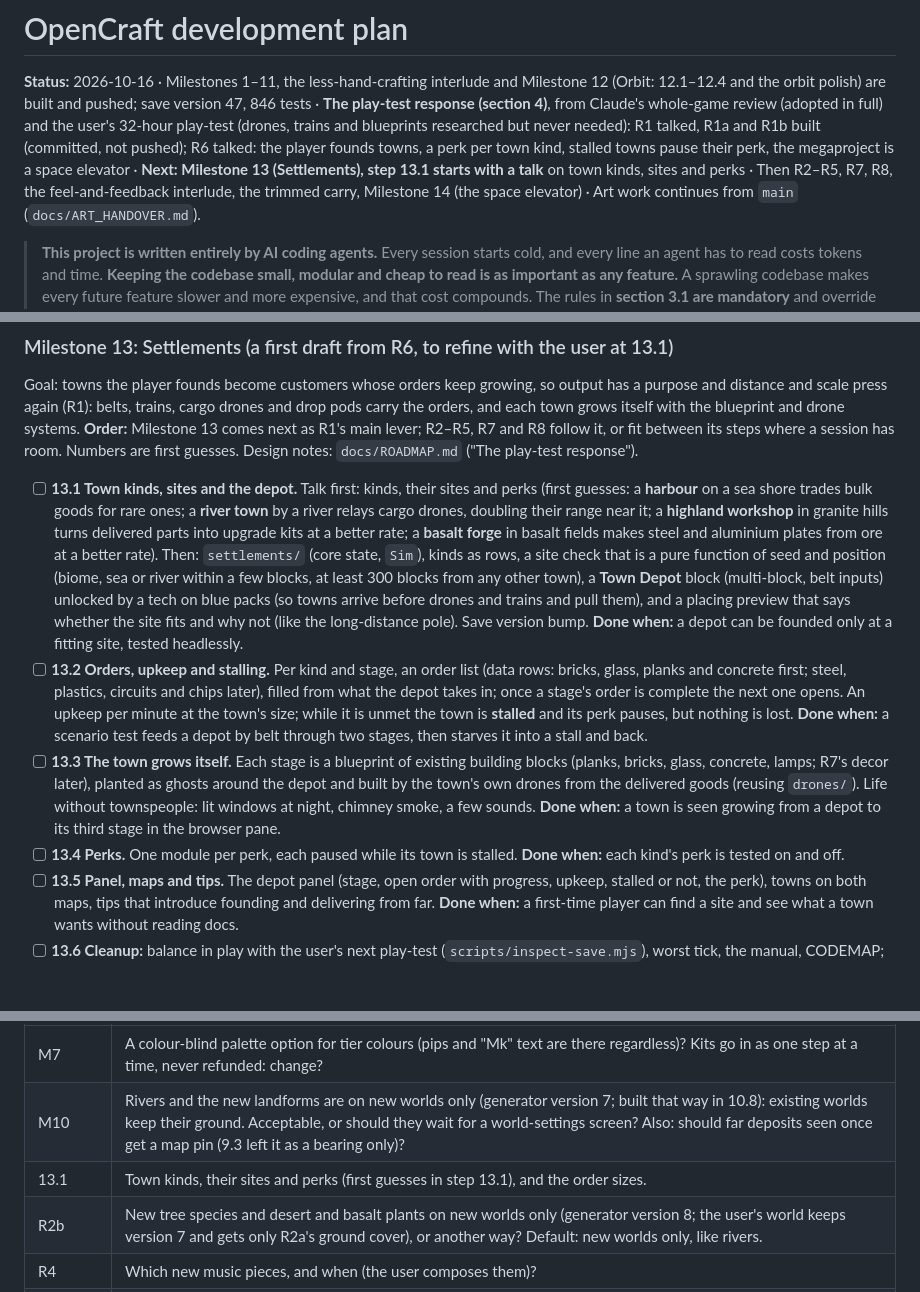
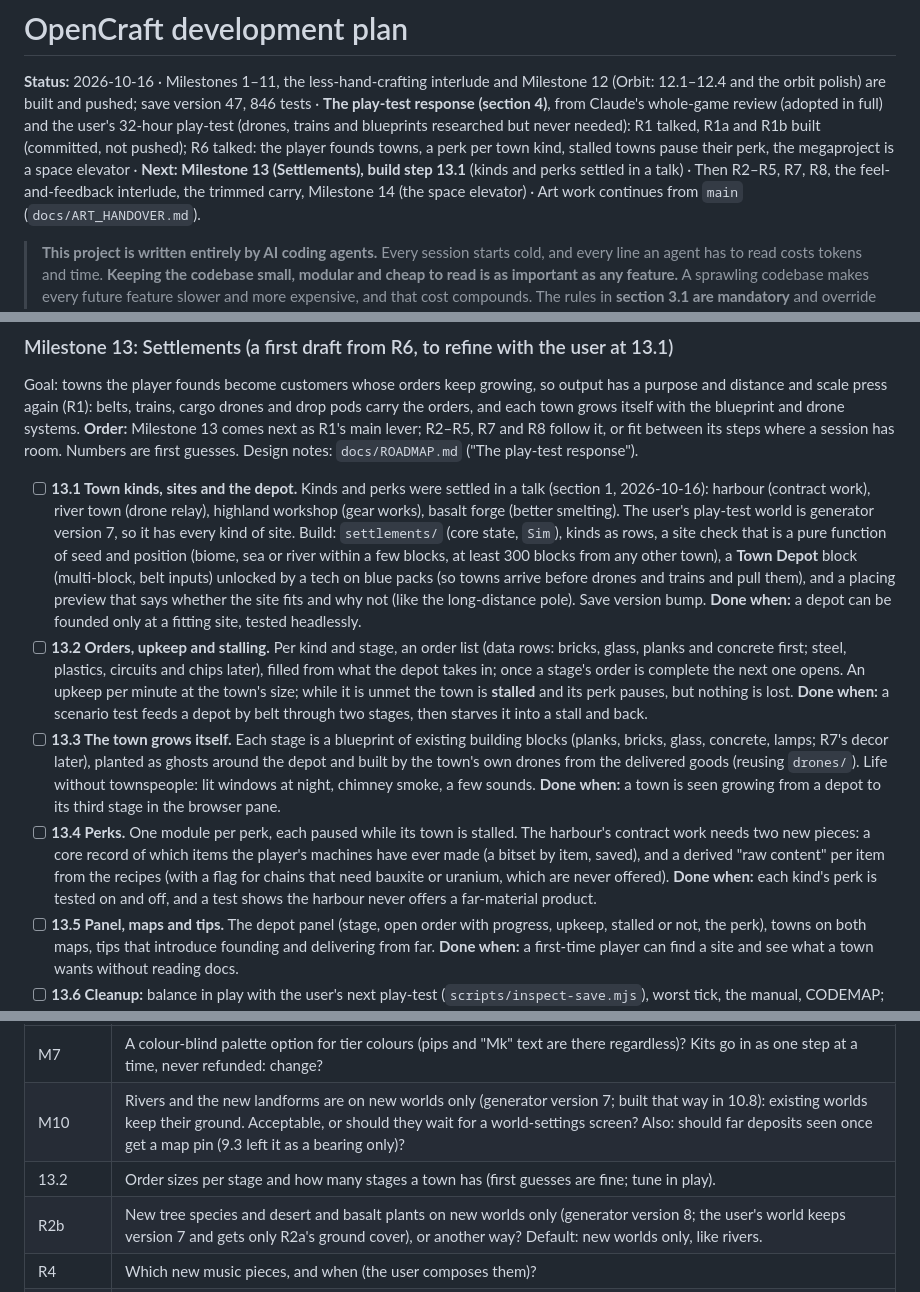
Before and after one commit to Sidem/OpenCraft, a Markdown page: docs/DEV_PLAN.md, 3 parts joined by grey strips. Drawn GitHub-style; blank space fills up the shorter version.

Commit message:
Settle town kinds and perks (step 13.1 talk)
Harbour: contract work, large lots of basics for complex products the
player has made before, never raw or far materials. River town: drone
relay. Highland workshop: gear works. Basalt forge: better smelting.
Towns 300 blocks apart, founding on blue packs. Docs only.

```diff
--- a/docs/DEV_PLAN.md
+++ b/docs/DEV_PLAN.md
@@ -4,8 +4,8 @@
 polish) are built and pushed; save version 47, 846 tests · **The play-test response (section 4)**, from Claude's whole-game
 review (adopted in full) and the user's 32-hour play-test (drones, trains and blueprints researched but never needed): R1
 talked, R1a and R1b built (committed, not pushed); R6 talked: the player founds towns, a perk per town kind, stalled towns
-pause their perk, the megaproject is a space elevator · **Next: Milestone 13 (Settlements), step 13.1 starts with a talk** on
-town kinds, sites and perks · Then R2–R5, R7, R8, the feel-and-feedback interlude, the trimmed carry, Milestone 14 (the space
+pause their perk, the megaproject is a space elevator · **Next: Milestone 13 (Settlements), build step 13.1** (kinds and perks
+settled in a talk) · Then R2–R5, R7, R8, the feel-and-feedback interlude, the trimmed carry, Milestone 14 (the space
 elevator) · Art work continues from `main` (`docs/ART_HANDOVER.md`).
 
 > **This project is written entirely by AI coding agents.** Every session starts cold, and every line an
@@ -554,10 +555,9 @@ Goal: towns the player founds become customers whose orders keep growing, so out
 press again (R1): belts, trains, cargo drones and drop pods carry the orders, and each town grows itself with the blueprint
 and drone systems. **Order:** Milestone 13 comes next as R1's main lever; R2–R5, R7 and R8 follow it, or fit between its
 steps where a session has room. Numbers are first guesses. Design notes: `docs/ROADMAP.md` ("The play-test response").
-- [ ] **13.1 Town kinds, sites and the depot.** Talk first: kinds, their sites and perks (first guesses: a **harbour** on a sea
-  shore trades bulk goods for rare ones; a **river town** by a river relays cargo drones, doubling their range near it; a
-  **highland workshop** in granite hills turns delivered parts into upgrade kits at a better rate; a **basalt forge** in basalt
-  fields makes steel and aluminium plates from ore at a better rate). Then: `settlements/` (core state, `Sim`), kinds as rows,
+- [ ] **13.1 Town kinds, sites and the depot.** Kinds and perks were settled in a talk (section 1, 2026-10-16): harbour
+  (contract work), river town (drone relay), highland workshop (gear works), basalt forge (better smelting). The user's play-test
+  world is generator version 7, so it has every kind of site. Build: `settlements/` (core state, `Sim`), kinds as rows,
   a site check that is a pure function of seed and position (biome, sea or river within a few blocks, at least 300 blocks
   from any other town), a **Town Depot** block (multi-block, belt inputs) unlocked by a tech on blue packs (so towns arrive
   before drones and trains and pull them), and a placing preview that says whether the site fits and why not (like the
@@ -571,8 +571,10 @@ steps where a session has room. Numbers are first guesses. Design notes: `docs/R
   lamps; R7's decor later), planted as ghosts around the depot and built by the town's own drones from the delivered goods
   (reusing `drones/`). Life without townspeople: lit windows at night, chimney smoke, a few sounds. **Done when:** a town is
   seen growing from a depot to its third stage in the browser pane.
-- [ ] **13.4 Perks.** One module per perk, each paused while its town is stalled. **Done when:** each kind's perk is tested on
-  and off.
+- [ ] **13.4 Perks.** One module per perk, each paused while its town is stalled. The harbour's contract work needs two new
+  pieces: a core record of which items the player's machines have ever made (a bitset by item, saved), and a derived "raw
+  content" per item from the recipes (with a flag for chains that need bauxite or uranium, which are never offered). **Done
+  when:** each kind's perk is tested on and off, and a test shows the harbour never offers a far-material product.
 - [ ] **13.5 Panel, maps and tips.** The depot panel (stage, open order with progress, upkeep, stalled or not, the perk), towns
   on both maps, tips that introduce founding and delivering from far. **Done when:** a first-time player can find a site and
   see what a town wants without reading docs.
@@ -613,7 +615,7 @@ and adjust the steps.
 |---|---|
 | M7 | A colour-blind palette option for tier colours (pips and "Mk" text are there regardless)? Kits go in as one step at a time, never refunded: change? |
 | M10 | Rivers and the new landforms are on new worlds only (generator version 7; built that way in 10.8): existing worlds keep their ground. Acceptable, or should they wait for a world-settings screen? Also: should far deposits seen once get a map pin (9.3 left it as a bearing only)? |
-| 13.1 | Town kinds, their sites and perks (first guesses in step 13.1), and the order sizes. |
+| 13.2 | Order sizes per stage and how many stages a town has (first guesses are fine; tune in play). |
 | R2b | New tree species and desert and basalt plants on new worlds only (generator version 8; the user's world keeps version 7 and gets only R2a's ground cover), or another way? Default: new worlds only, like rivers. |
 | R4 | Which new music pieces, and when (the user composes them)? |
 | R8 | Which pressure without combat, if any: subsidence, mine flooding, storms, pollution? |
```
Also changed, not shown: other parts of docs/DEV_PLAN.md (+3 -0 lines).
